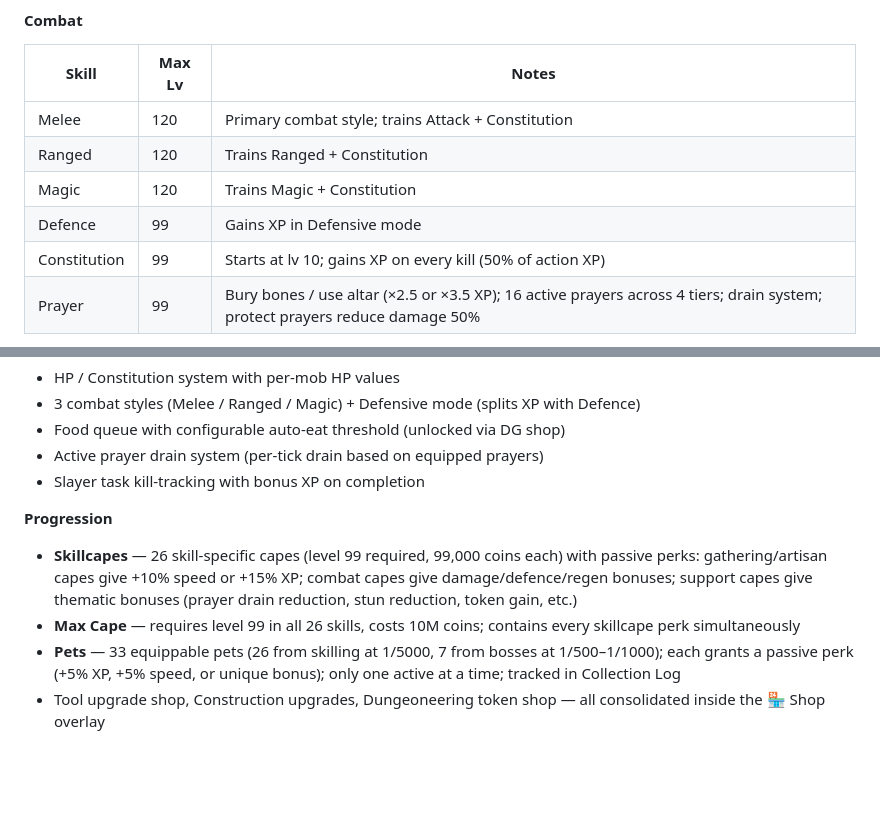
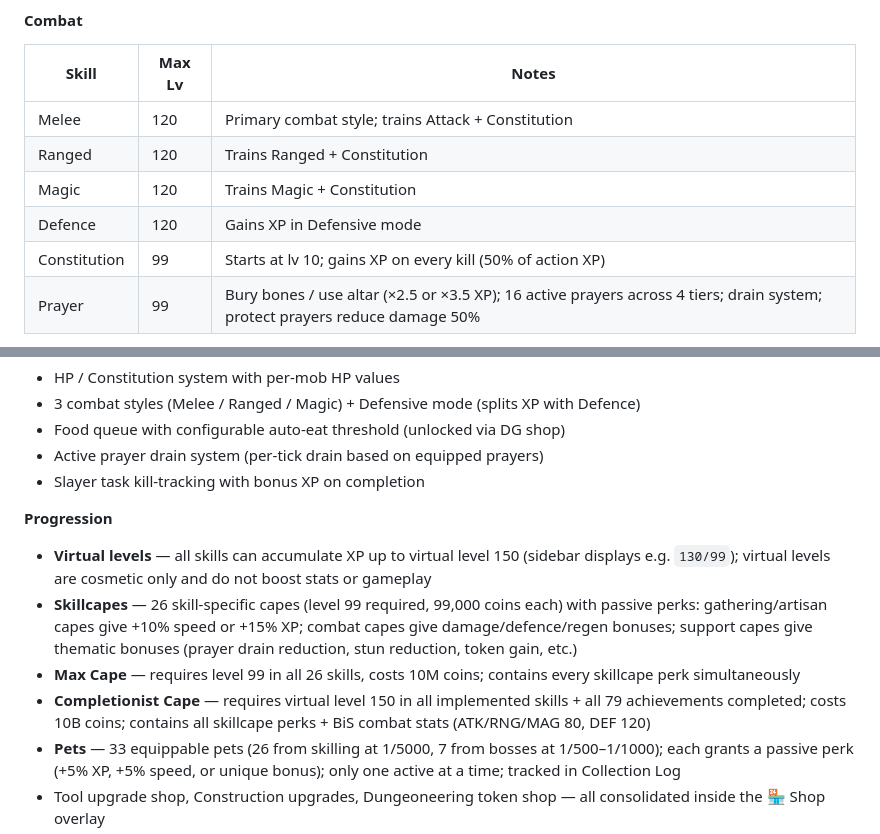
Before and after one commit to UselessTechSupport/idle-skiller, a Markdown page: README.md, 2 parts joined by grey strips. Rendered like a GitHub page; blank space fills up the shorter version.

Commit message:
Update README: virtual levels, Defence 120, Completionist Cape
Co-Authored-By: Claude Sonnet 4.6 <noreply@anthropic.com>

```diff
--- a/README.md
+++ b/README.md
@@ -53,7 +53,7 @@ When creating a new character, choose between **Normal** (death restores HP and
 | Melee | 120 | Primary combat style; trains Attack + Constitution |
 | Ranged | 120 | Trains Ranged + Constitution |
 | Magic | 120 | Trains Magic + Constitution |
-| Defence | 99 | Gains XP in Defensive mode |
+| Defence | 120 | Gains XP in Defensive mode |
 | Constitution | 99 | Starts at lv 10; gains XP on every kill (50% of action XP) |
 | Prayer | 99 | Bury bones / use altar (×2.5 or ×3.5 XP); 16 active prayers across 4 tiers; drain system; protect prayers reduce damage 50% |
 
@@ -101,8 +101,10 @@ When creating a new character, choose between **Normal** (death restores HP and
 - Slayer task kill-tracking with bonus XP on completion
 
 **Progression**
+- **Virtual levels** — all skills can accumulate XP up to virtual level 150 (sidebar displays e.g. `130/99`); virtual levels are cosmetic only and do not boost stats or gameplay
 - **Skillcapes** — 26 skill-specific capes (level 99 required, 99,000 coins each) with passive perks: gathering/artisan capes give +10% speed or +15% XP; combat capes give damage/defence/regen bonuses; support capes give thematic bonuses (prayer drain reduction, stun reduction, token gain, etc.)
 - **Max Cape** — requires level 99 in all 26 skills, costs 10M coins; contains every skillcape perk simultaneously
+- **Completionist Cape** — requires virtual level 150 in all implemented skills + all 79 achievements completed; costs 10B coins; contains all skillcape perks + BiS combat stats (ATK/RNG/MAG 80, DEF 120)
 - **Pets** — 33 equippable pets (26 from skilling at 1/5000, 7 from bosses at 1/500–1/1000); each grants a passive perk (+5% XP, +5% speed, or unique bonus); only one active at a time; tracked in Collection Log
 - Tool upgrade shop, Construction upgrades, Dungeoneering token shop — all consolidated inside the 🏪 Shop overlay
 - Slayer points shop — 5 permanent unlocks
```
